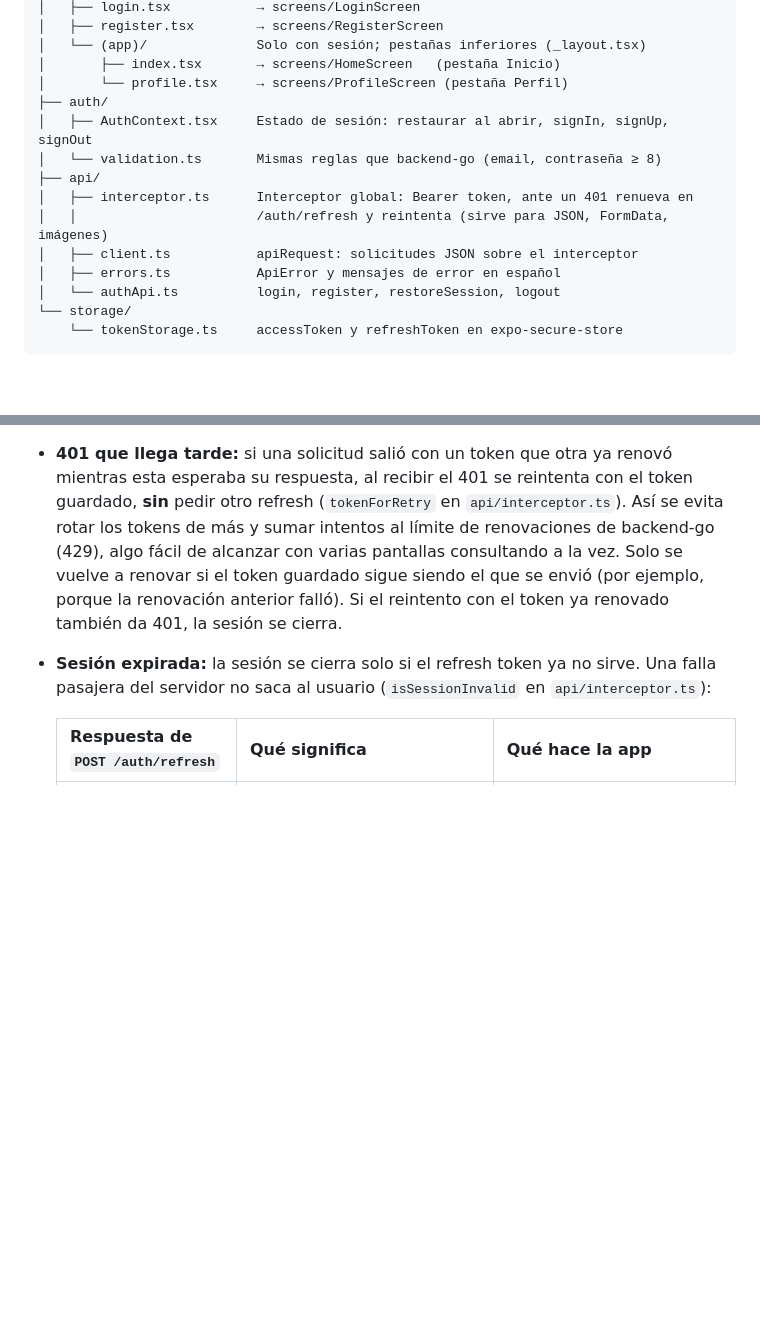
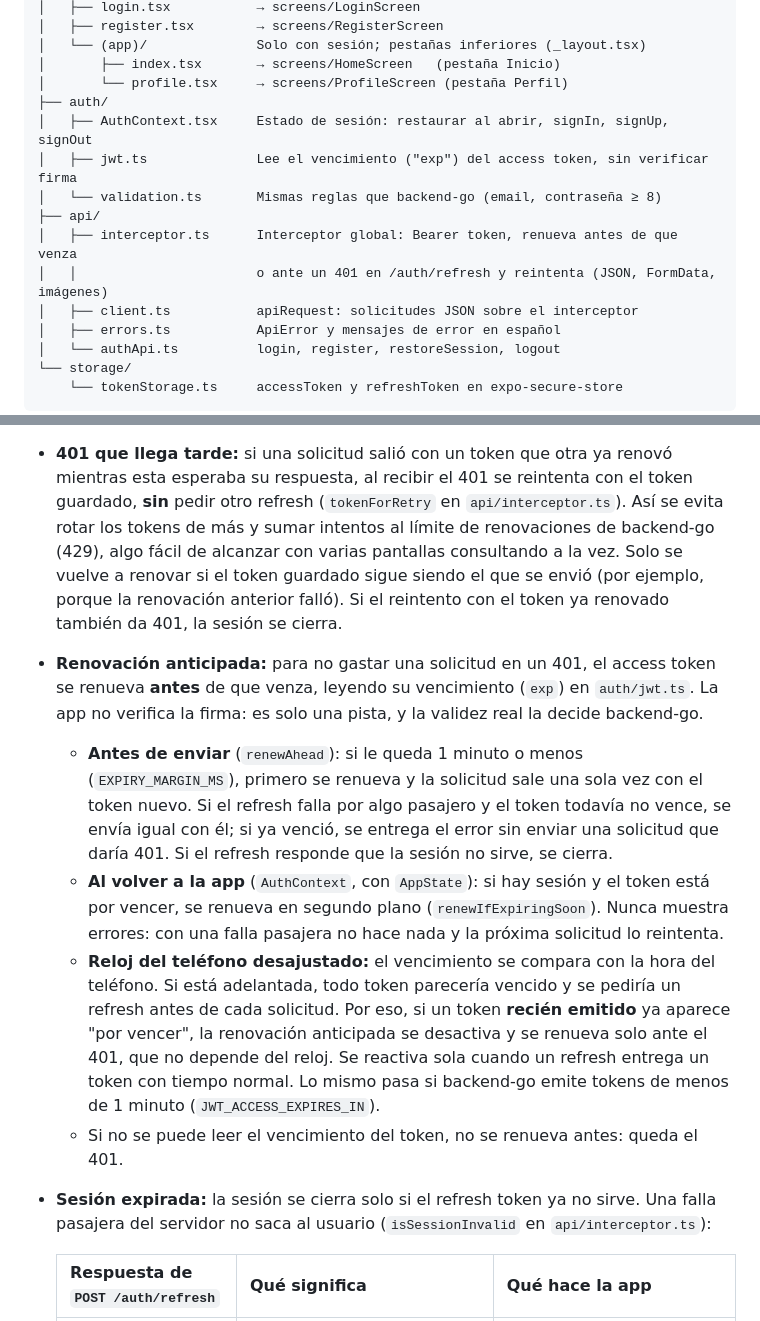
Before and after one commit to Juan-Valdebenito/Taller-de-Integracion-3, a Markdown page: mobile/README.md, 2 parts joined by grey strips. Rendered like a GitHub page; blank space fills up the shorter version.

Commit message:
readme actualizado

```diff
--- a/mobile/README.md
+++ b/mobile/README.md
@@ -73,10 +73,11 @@ src/
 │       └── profile.tsx     → screens/ProfileScreen (pestaña Perfil)
 ├── auth/
 │   ├── AuthContext.tsx     Estado de sesión: restaurar al abrir, signIn, signUp, signOut
+│   ├── jwt.ts              Lee el vencimiento ("exp") del access token, sin verificar firma
 │   └── validation.ts       Mismas reglas que backend-go (email, contraseña ≥ 8)
 ├── api/
-│   ├── interceptor.ts      Interceptor global: Bearer token, ante un 401 renueva en
-│   │                       /auth/refresh y reintenta (sirve para JSON, FormData, imágenes)
+│   ├── interceptor.ts      Interceptor global: Bearer token, renueva antes de que venza
+│   │                       o ante un 401 en /auth/refresh y reintenta (JSON, FormData, imágenes)
 │   ├── client.ts           apiRequest: solicitudes JSON sobre el interceptor
 │   ├── errors.ts           ApiError y mensajes de error en español
 │   └── authApi.ts          login, register, restoreSession, logout
@@ -108,6 +109,25 @@ src/
   Solo se vuelve a renovar si el token guardado sigue siendo el que se envió (por
   ejemplo, porque la renovación anterior falló). Si el reintento con el token ya
   renovado también da 401, la sesión se cierra.
+- **Renovación anticipada:** para no gastar una solicitud en un 401, el access token se
+  renueva **antes** de que venza, leyendo su vencimiento (`exp`) en `auth/jwt.ts`. La
+  app no verifica la firma: es solo una pista, y la validez real la decide backend-go.
+  - **Antes de enviar** (`renewAhead`): si le queda 1 minuto o menos
+    (`EXPIRY_MARGIN_MS`), primero se renueva y la solicitud sale una sola vez con el
+    token nuevo. Si el refresh falla por algo pasajero y el token todavía no vence, se
+    envía igual con él; si ya venció, se entrega el error sin enviar una solicitud que
+    daría 401. Si el refresh responde que la sesión no sirve, se cierra.
+  - **Al volver a la app** (`AuthContext`, con `AppState`): si hay sesión y el token
+    está por vencer, se renueva en segundo plano (`renewIfExpiringSoon`). Nunca muestra
+    errores: con una falla pasajera no hace nada y la próxima solicitud lo reintenta.
+  - **Reloj del teléfono desajustado:** el vencimiento se compara con la hora del
+    teléfono. Si está adelantada, todo token parecería vencido y se pediría un refresh
+    antes de cada solicitud. Por eso, si un token **recién emitido** ya aparece "por
+    vencer", la renovación anticipada se desactiva y se renueva solo ante el 401, que
+    no depende del reloj. Se reactiva sola cuando un refresh entrega un token con tiempo
+    normal. Lo mismo pasa si backend-go emite tokens de menos de 1 minuto
+    (`JWT_ACCESS_EXPIRES_IN`).
+  - Si no se puede leer el vencimiento del token, no se renueva antes: queda el 401.
 - **Sesión expirada:** la sesión se cierra solo si el refresh token ya no sirve. Una
   falla pasajera del servidor no saca al usuario (`isSessionInvalid` en
   `api/interceptor.ts`):
```
